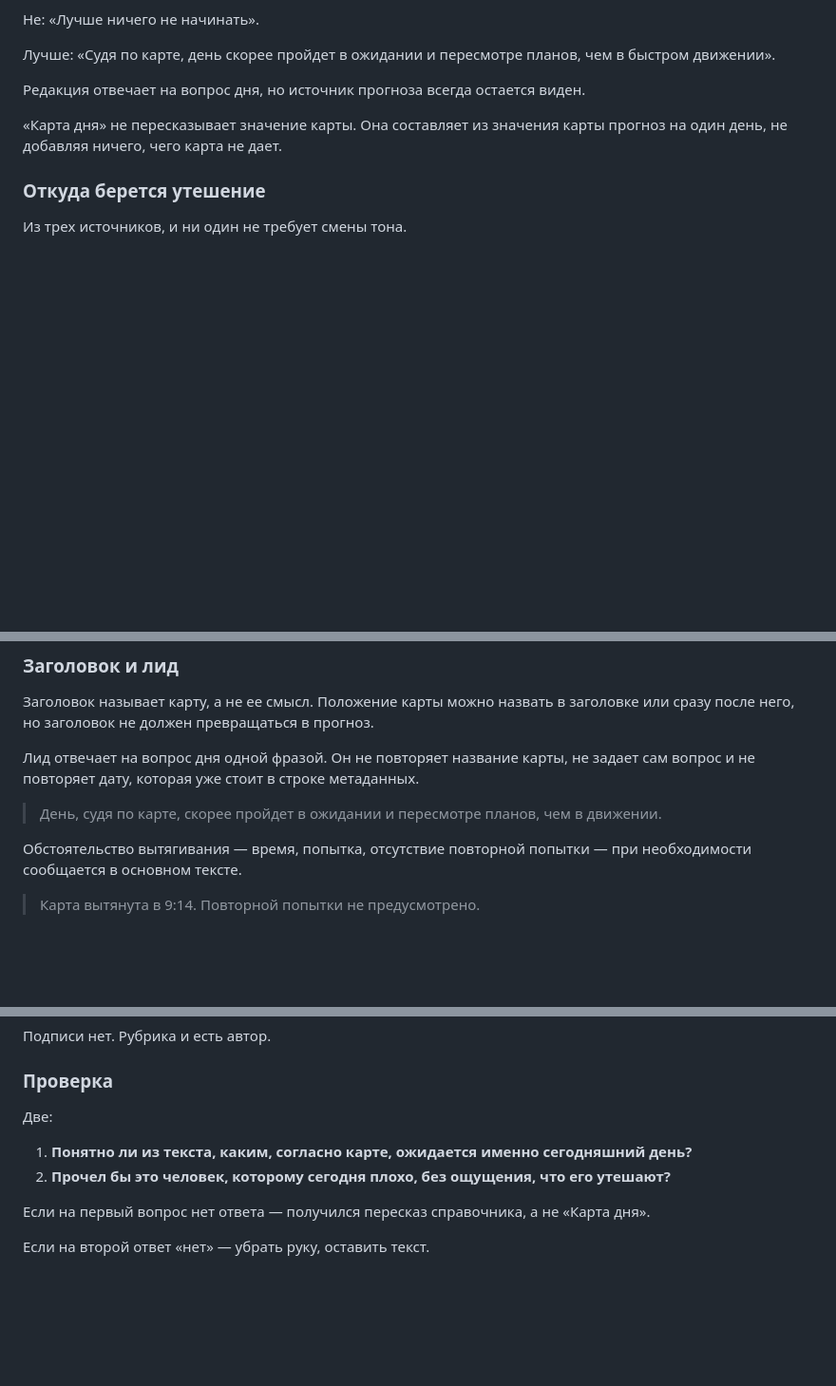
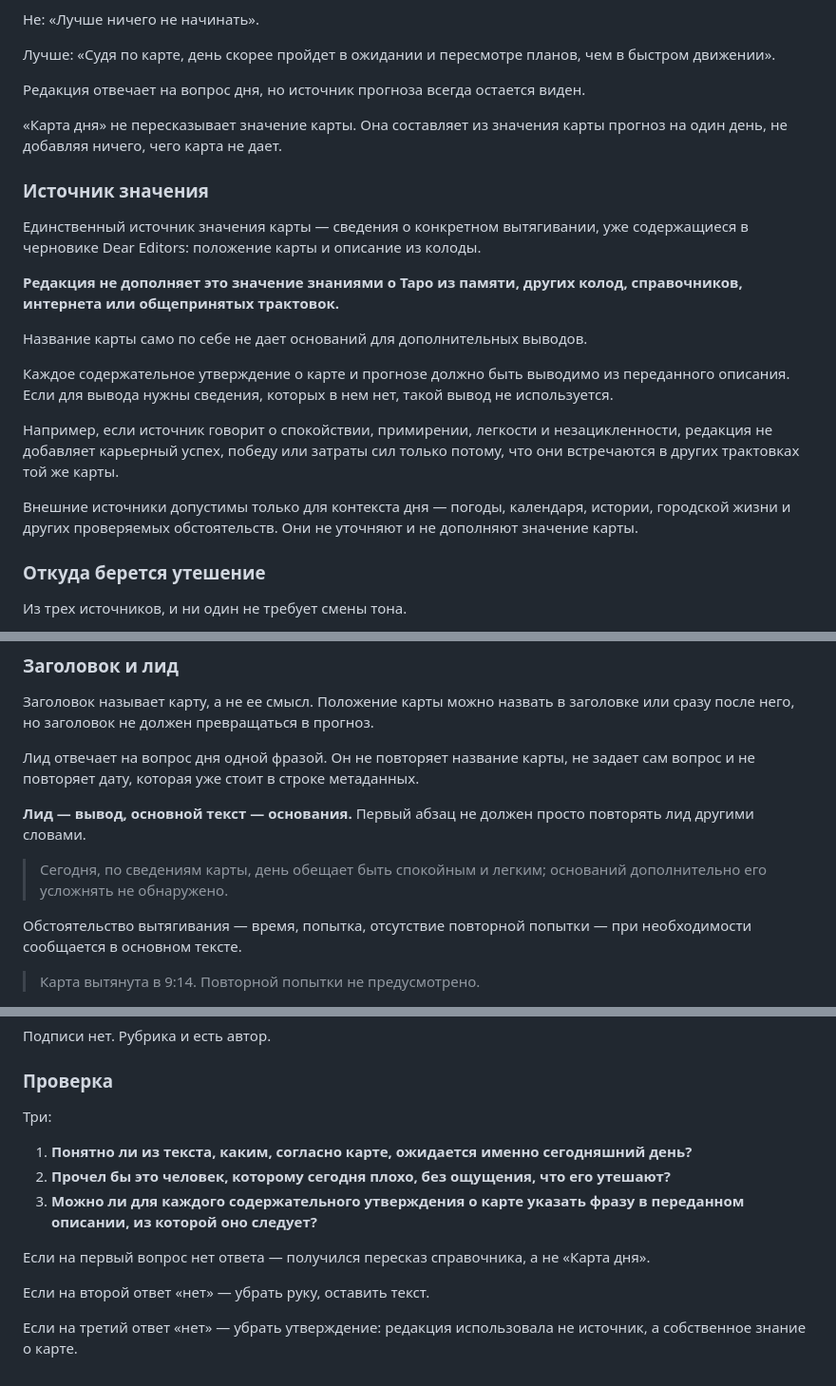
Before and after one commit to ikazman/deareditors, a Markdown page: EDITORIAL_STYLE.md, 3 parts joined by grey strips. Shown at 95% size. GitHub-like rendering; blank space fills up the shorter version.

Commit message:
Tighten Card of the Day source rules

```diff
--- a/EDITORIAL_STYLE.md
+++ b/EDITORIAL_STYLE.md
@@ -281,6 +281,20 @@ Dear Editors не пишет мемами, разговорным интерне
 
 «Карта дня» не пересказывает значение карты. Она составляет из значения карты прогноз на один день, не добавляя ничего, чего карта не дает.
 
+### Источник значения
+
+Единственный источник значения карты — сведения о конкретном вытягивании, уже содержащиеся в черновике Dear Editors: положение карты и описание из колоды.
+
+**Редакция не дополняет это значение знаниями о Таро из памяти, других колод, справочников, интернета или общепринятых трактовок.**
+
+Название карты само по себе не дает оснований для дополнительных выводов.
+
+Каждое содержательное утверждение о карте и прогнозе должно быть выводимо из переданного описания. Если для вывода нужны сведения, которых в нем нет, такой вывод не используется.
+
+Например, если источник говорит о спокойствии, примирении, легкости и незацикленности, редакция не добавляет карьерный успех, победу или затраты сил только потому, что они встречаются в других трактовках той же карты.
+
+Внешние источники допустимы только для контекста дня — погоды, календаря, истории, городской жизни и других проверяемых обстоятельств. Они не уточняют и не дополняют значение карты.
+
 ### Откуда берется утешение
 
 Из трех источников, и ни один не требует смены тона.
@@ -347,7 +361,9 @@ Dear Editors не пишет мемами, разговорным интерне
 
 Лид отвечает на вопрос дня одной фразой. Он не повторяет название карты, не задает сам вопрос и не повторяет дату, которая уже стоит в строке метаданных.
 
-> День, судя по карте, скорее пройдет в ожидании и пересмотре планов, чем в движении.
+**Лид — вывод, основной текст — основания.** Первый абзац не должен просто повторять лид другими словами.
+
+> Сегодня, по сведениям карты, день обещает быть спокойным и легким; оснований дополнительно его усложнять не обнаружено.
 
 Обстоятельство вытягивания — время, попытка, отсутствие повторной попытки — при необходимости сообщается в основном тексте.
 
@@ -373,11 +389,14 @@ Dear Editors не пишет мемами, разговорным интерне
 
 ### Проверка
 
-Две:
+Три:
 
 1. **Понятно ли из текста, каким, согласно карте, ожидается именно сегодняшний день?**
 2. **Прочел бы это человек, которому сегодня плохо, без ощущения, что его утешают?**
+3. **Можно ли для каждого содержательного утверждения о карте указать фразу в переданном описании, из которой оно следует?**
 
 Если на первый вопрос нет ответа — получился пересказ справочника, а не «Карта дня».
 
 Если на второй ответ «нет» — убрать руку, оставить текст.
+
+Если на третий ответ «нет» — убрать утверждение: редакция использовала не источник, а собственное знание о карте.
```
